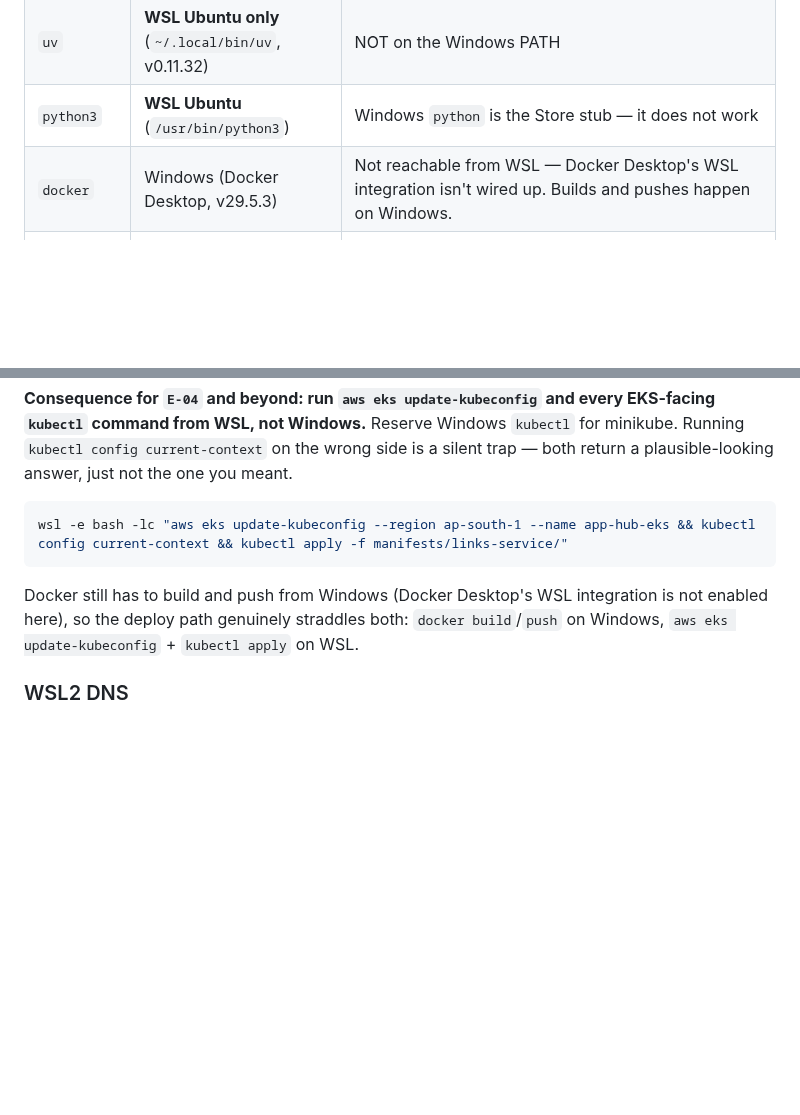
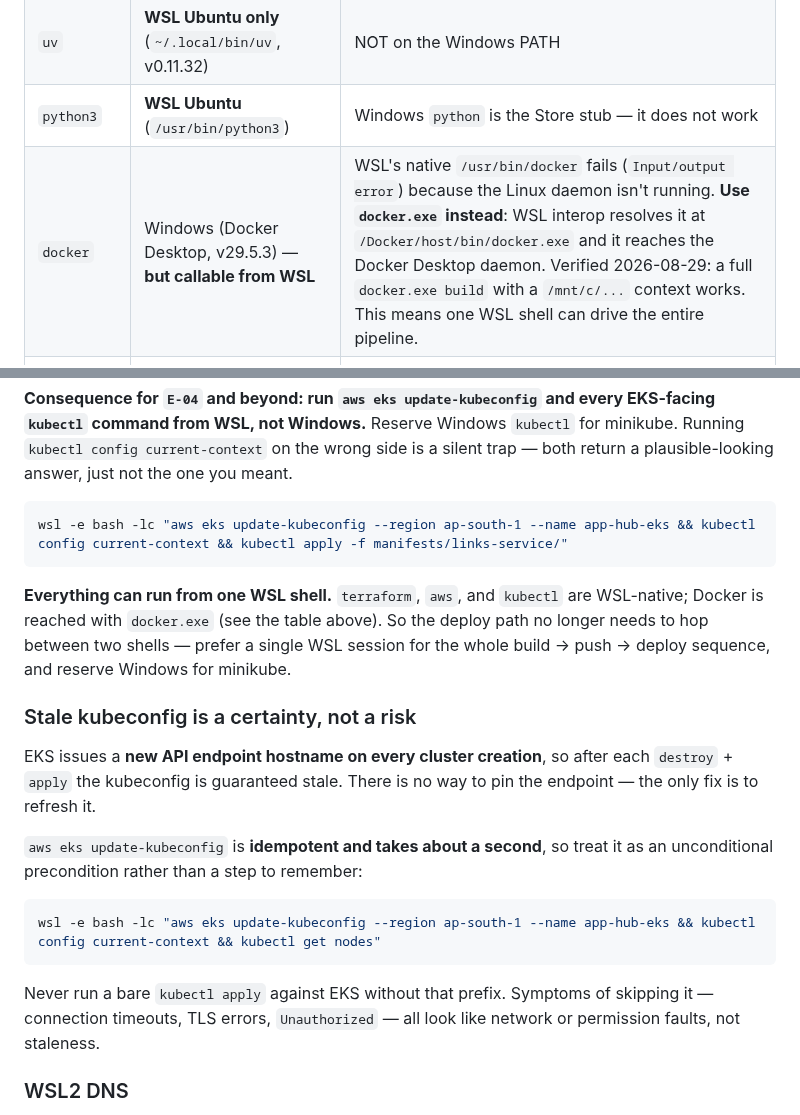
Before and after one commit to HarshitRawat11/app-hub, a Markdown page: CLAUDE.md, 2 parts joined by grey strips. Rendered like a GitHub page; blank space fills up the shorter version.

Commit message:
Correct the docker-from-WSL claim and harden the kubeconfig rule
CLAUDE.md said Docker was unreachable from WSL. That is wrong: WSL's
native /usr/bin/docker fails, but docker.exe resolves through WSL interop
and reaches the Docker Desktop daemon. Verified with a full build using a
/mnt/c context, which also built the fixed Dockerfile for the first time
and confirmed Python 3.14.7, ~1.2s startup, and the C-01 fix in-container.

Consequence: the whole pipeline can run from one WSL shell. Also
reframed the stale-kubeconfig problem as a certainty rather than a risk,
since EKS issues a new endpoint on every cluster creation.

Co-Authored-By: Claude Opus 5 <noreply@anthropic.com>

````diff
--- a/CLAUDE.md
+++ b/CLAUDE.md
@@ -178,7 +178,7 @@ This is the single biggest source of confusion in this workspace. **The toolchai
 | `terraform` | **WSL Ubuntu only** (`/usr/bin/terraform`, v1.15.8) | NOT on the Windows PATH |
 | `uv`        | **WSL Ubuntu only** (`~/.local/bin/uv`, v0.11.32)   | NOT on the Windows PATH |
 | `python3`   | **WSL Ubuntu** (`/usr/bin/python3`)                 | Windows `python` is the Store stub — it does not work |
-| `docker`    | Windows (Docker Desktop, v29.5.3)                   | Not reachable from WSL — Docker Desktop's WSL integration isn't wired up. Builds and pushes happen on Windows. |
+| `docker`    | Windows (Docker Desktop, v29.5.3) — **but callable from WSL** | WSL's native `/usr/bin/docker` fails (`Input/output error`) because the Linux daemon isn't running. **Use `docker.exe` instead**: WSL interop resolves it at `/Docker/host/bin/docker.exe` and it reaches the Docker Desktop daemon. Verified 2026-08-29: a full `docker.exe build` with a `/mnt/c/...` context works. This means one WSL shell can drive the entire pipeline. |
 | `kubectl`   | **Both**, but they are two different tools in practice | Windows kubectl → `~/.kube/config` on Windows, context `minikube`. WSL kubectl → its own separate `~/.kube/config`, context `app-hub-eks`. Different files, different clusters. See below. |
 | `helm`      | Windows (winget)                                    | |
 | `aws`       | **Both**, with different accounts on each side       | Windows `~/.aws/` holds the **work** profiles (`default`, `uzio-nonprod-audit`, `scripttest`) — unrelated to app-hub, and `default` there is intentionally left broken. WSL `~/.aws/` holds the **app-hub** credentials (`default` profile, `terraform-learning` user, account `314146298861`). Two entirely separate files — configuring one never touches the other. |
@@ -208,7 +208,19 @@ Windows and WSL each have their own home directory, so each has its own `~/.kube
 wsl -e bash -lc "aws eks update-kubeconfig --region ap-south-1 --name app-hub-eks && kubectl config current-context && kubectl apply -f manifests/links-service/"
 ```
 
-Docker still has to build and push from Windows (Docker Desktop's WSL integration is not enabled here), so the deploy path genuinely straddles both: `docker build`/`push` on Windows, `aws eks update-kubeconfig` + `kubectl apply` on WSL.
+**Everything can run from one WSL shell.** `terraform`, `aws`, and `kubectl` are WSL-native; Docker is reached with `docker.exe` (see the table above). So the deploy path no longer needs to hop between two shells — prefer a single WSL session for the whole build → push → deploy sequence, and reserve Windows for minikube.
+
+### Stale kubeconfig is a certainty, not a risk
+
+EKS issues a **new API endpoint hostname on every cluster creation**, so after each `destroy` + `apply` the kubeconfig is guaranteed stale. There is no way to pin the endpoint — the only fix is to refresh it.
+
+`aws eks update-kubeconfig` is **idempotent and takes about a second**, so treat it as an unconditional precondition rather than a step to remember:
+
+```bash
+wsl -e bash -lc "aws eks update-kubeconfig --region ap-south-1 --name app-hub-eks && kubectl config current-context && kubectl get nodes"
+```
+
+Never run a bare `kubectl apply` against EKS without that prefix. Symptoms of skipping it — connection timeouts, TLS errors, `Unauthorized` — all look like network or permission faults, not staleness.
 
 ### WSL2 DNS
 
````
Also changed, not shown: learn/02-containerising-with-docker-and-uv.md (+1 -1 lines).
